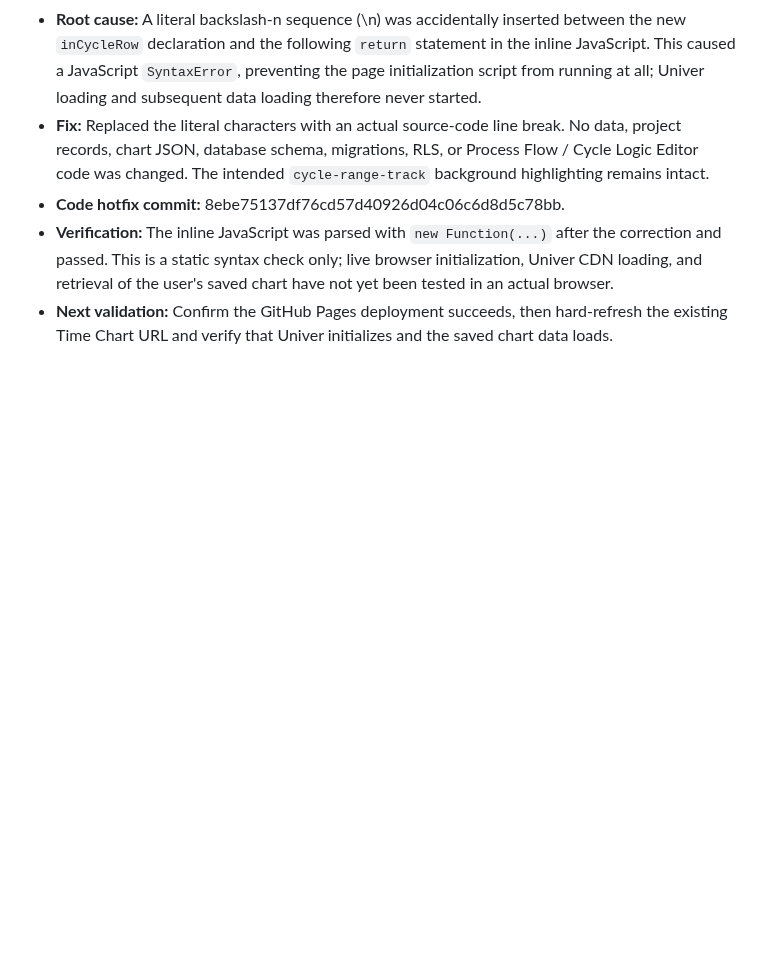
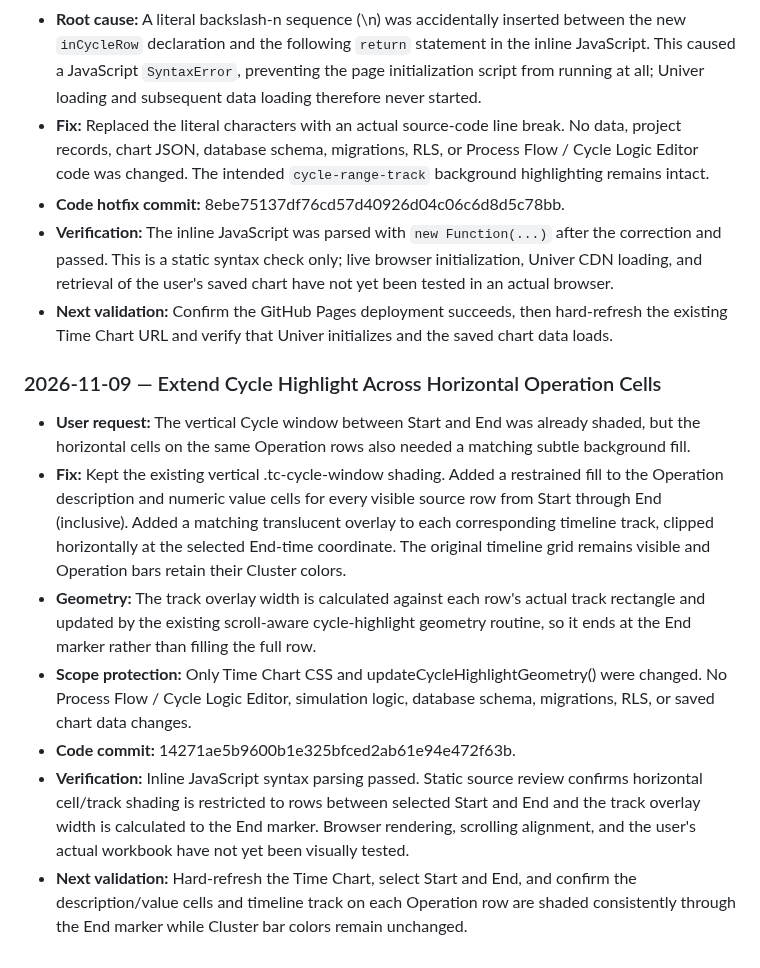
Before and after one commit to hunghoang8711/engineering-knowledge-h871, a Markdown page: docs/PROJECT_MASTER_HISTORY.md, the part around the change. GitHub-like rendering; blank space fills up the shorter version.

Commit message:
Document horizontal cycle cell highlighting

```diff
--- a/docs/PROJECT_MASTER_HISTORY.md
+++ b/docs/PROJECT_MASTER_HISTORY.md
@@ -934,3 +934,14 @@ Time Chart-specific lessons:
 - **Code hotfix commit:** 8ebe75137df76cd57d40926d04c06c6d8d5c78bb.
 - **Verification:** The inline JavaScript was parsed with `new Function(...)` after the correction and passed. This is a static syntax check only; live browser initialization, Univer CDN loading, and retrieval of the user's saved chart have not yet been tested in an actual browser.
 - **Next validation:** Confirm the GitHub Pages deployment succeeds, then hard-refresh the existing Time Chart URL and verify that Univer initializes and the saved chart data loads.
+
+
+### 2026-11-09 — Extend Cycle Highlight Across Horizontal Operation Cells
+
+- **User request:** The vertical Cycle window between Start and End was already shaded, but the horizontal cells on the same Operation rows also needed a matching subtle background fill.
+- **Fix:** Kept the existing vertical .tc-cycle-window shading. Added a restrained fill to the Operation description and numeric value cells for every visible source row from Start through End (inclusive). Added a matching translucent overlay to each corresponding timeline track, clipped horizontally at the selected End-time coordinate. The original timeline grid remains visible and Operation bars retain their Cluster colors.
+- **Geometry:** The track overlay width is calculated against each row's actual track rectangle and updated by the existing scroll-aware cycle-highlight geometry routine, so it ends at the End marker rather than filling the full row.
+- **Scope protection:** Only Time Chart CSS and updateCycleHighlightGeometry() were changed. No Process Flow / Cycle Logic Editor, simulation logic, database schema, migrations, RLS, or saved chart data changes.
+- **Code commit:** 14271ae5b9600b1e325bfced2ab61e94e472f63b.
+- **Verification:** Inline JavaScript syntax parsing passed. Static source review confirms horizontal cell/track shading is restricted to rows between selected Start and End and the track overlay width is calculated to the End marker. Browser rendering, scrolling alignment, and the user's actual workbook have not yet been visually tested.
+- **Next validation:** Hard-refresh the Time Chart, select Start and End, and confirm the description/value cells and timeline track on each Operation row are shaded consistently through the End marker while Cluster bar colors remain unchanged.
```
